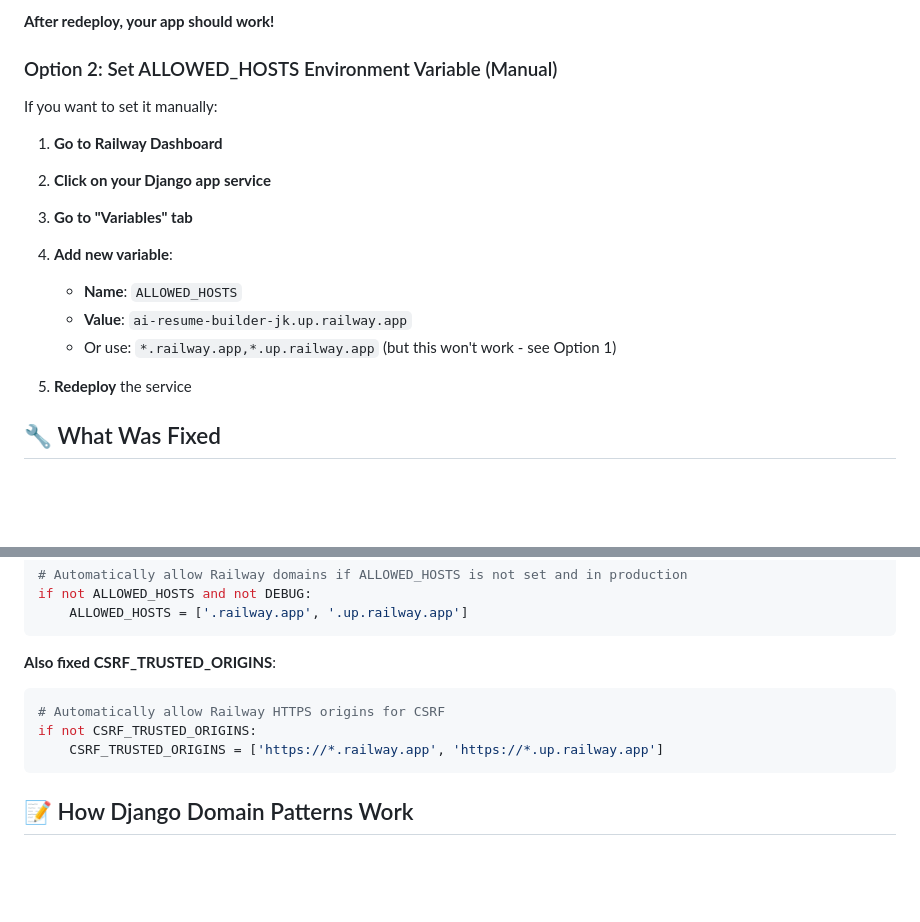
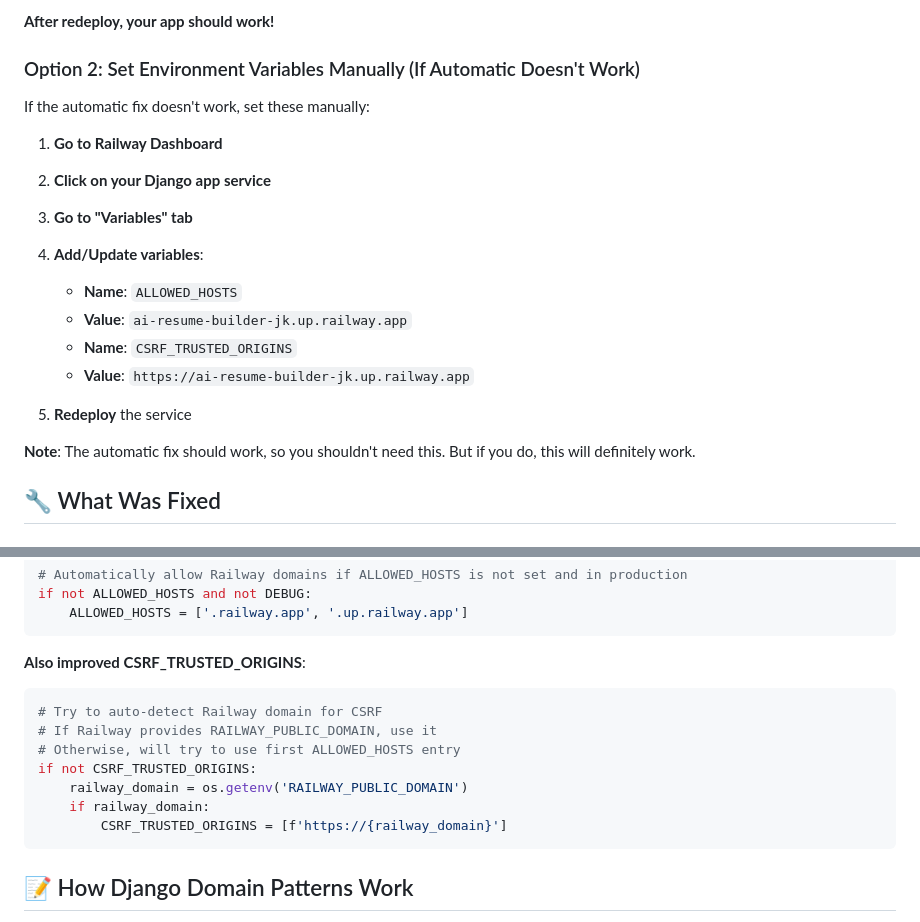
Before and after one commit to kiruuuuuuu/ai-resume-builder, a Markdown page: FIX_BAD_REQUEST_400.md, 2 parts joined by grey strips. Rendered like a GitHub page; blank space fills up the shorter version.

Commit message:
Update fix guide with manual CSRF_TRUSTED_ORIGINS instructions

````diff
--- a/FIX_BAD_REQUEST_400.md
+++ b/FIX_BAD_REQUEST_400.md
@@ -27,19 +27,22 @@ Just **redeploy your service** and it should work:
 
 **After redeploy, your app should work!**
 
-### Option 2: Set ALLOWED_HOSTS Environment Variable (Manual)
+### Option 2: Set Environment Variables Manually (If Automatic Doesn't Work)
 
-If you want to set it manually:
+If the automatic fix doesn't work, set these manually:
 
 1. **Go to Railway Dashboard**
 2. **Click on your Django app service**
 3. **Go to "Variables" tab**
-4. **Add new variable**:
+4. **Add/Update variables**:
    - **Name**: `ALLOWED_HOSTS`
    - **Value**: `ai-resume-builder-jk.up.railway.app`
-   - Or use: `*.railway.app,*.up.railway.app` (but this won't work - see Option 1)
+   - **Name**: `CSRF_TRUSTED_ORIGINS`
+   - **Value**: `https://ai-resume-builder-jk.up.railway.app`
 
 5. **Redeploy** the service
+
+**Note**: The automatic fix should work, so you shouldn't need this. But if you do, this will definitely work.
 
 ## 🔧 What Was Fixed
 
@@ -59,11 +62,15 @@ if not ALLOWED_HOSTS and not DEBUG:
     ALLOWED_HOSTS = ['.railway.app', '.up.railway.app']
 ```
 
-**Also fixed CSRF_TRUSTED_ORIGINS**:
+**Also improved CSRF_TRUSTED_ORIGINS**:
 ```python
-# Automatically allow Railway HTTPS origins for CSRF
+# Try to auto-detect Railway domain for CSRF
+# If Railway provides RAILWAY_PUBLIC_DOMAIN, use it
+# Otherwise, will try to use first ALLOWED_HOSTS entry
 if not CSRF_TRUSTED_ORIGINS:
-    CSRF_TRUSTED_ORIGINS = ['https://*.railway.app', 'https://*.up.railway.app']
+    railway_domain = os.getenv('RAILWAY_PUBLIC_DOMAIN')
+    if railway_domain:
+        CSRF_TRUSTED_ORIGINS = [f'https://{railway_domain}']
 ```
 
 ## 📝 How Django Domain Patterns Work
````
